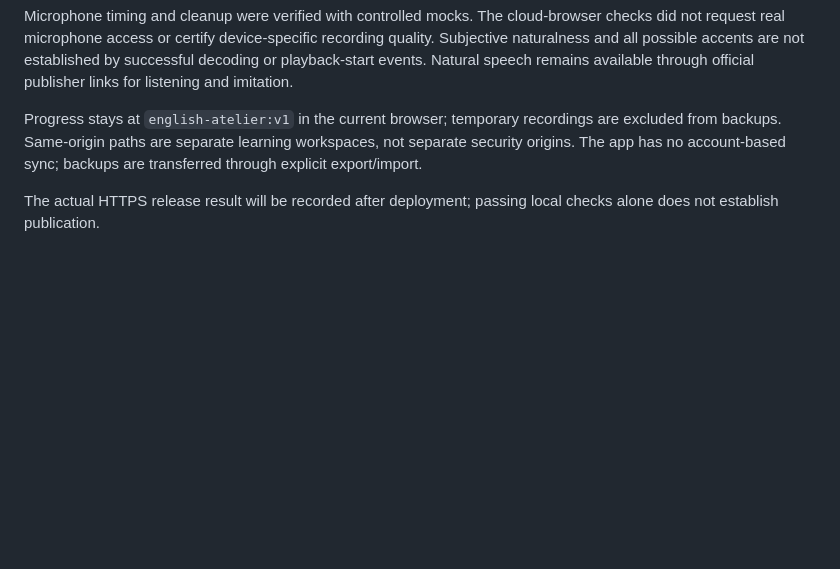
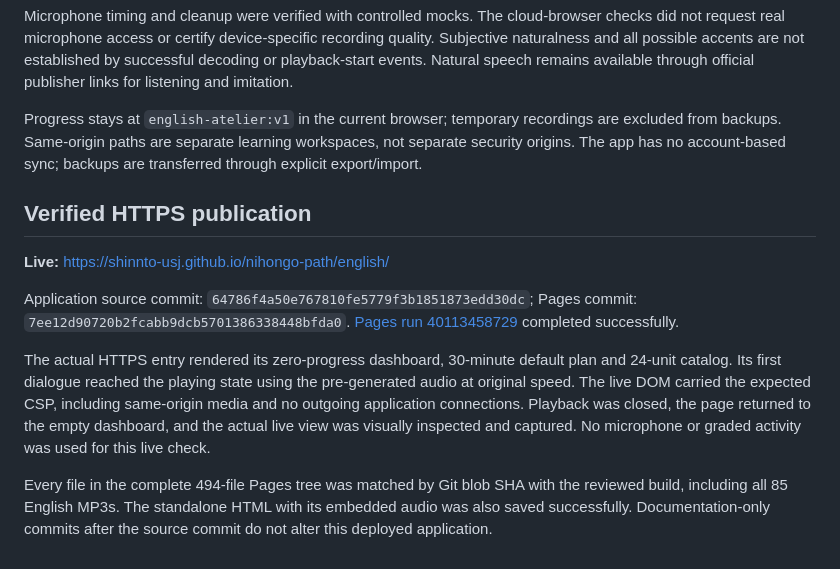
Before and after one commit to Shinnto-usj/nihongo-path, a Markdown page: english/docs/verification.md, the part around the change. Rendered like a GitHub page; blank space fills up the shorter version.

```diff
--- a/english/docs/verification.md
+++ b/english/docs/verification.md
@@ -37,4 +37,12 @@ Microphone timing and cleanup were verified with controlled mocks. The cloud-bro
 
 Progress stays at `english-atelier:v1` in the current browser; temporary recordings are excluded from backups. Same-origin paths are separate learning workspaces, not separate security origins. The app has no account-based sync; backups are transferred through explicit export/import.
 
-The actual HTTPS release result will be recorded after deployment; passing local checks alone does not establish publication.
+## Verified HTTPS publication
+
+**Live:** https://shinnto-usj.github.io/nihongo-path/english/
+
+Application source commit: `64786f4a50e767810fe5779f3b1851873edd30dc`; Pages commit: `7ee12d90720b2fcabb9dcb5701386338448bfda0`. [Pages run 40113458729](https://github.com/Shinnto-usj/nihongo-path/actions/runs/40113458729) completed successfully.
+
+The actual HTTPS entry rendered its zero-progress dashboard, 30-minute default plan and 24-unit catalog. Its first dialogue reached the playing state using the pre-generated audio at original speed. The live DOM carried the expected CSP, including same-origin media and no outgoing application connections. Playback was closed, the page returned to the empty dashboard, and the actual live view was visually inspected and captured. No microphone or graded activity was used for this live check.
+
+Every file in the complete 494-file Pages tree was matched by Git blob SHA with the reviewed build, including all 85 English MP3s. The standalone HTML with its embedded audio was also saved successfully. Documentation-only commits after the source commit do not alter this deployed application.
```
Also changed, not shown: docs/verification.md (+15 -1 lines).
